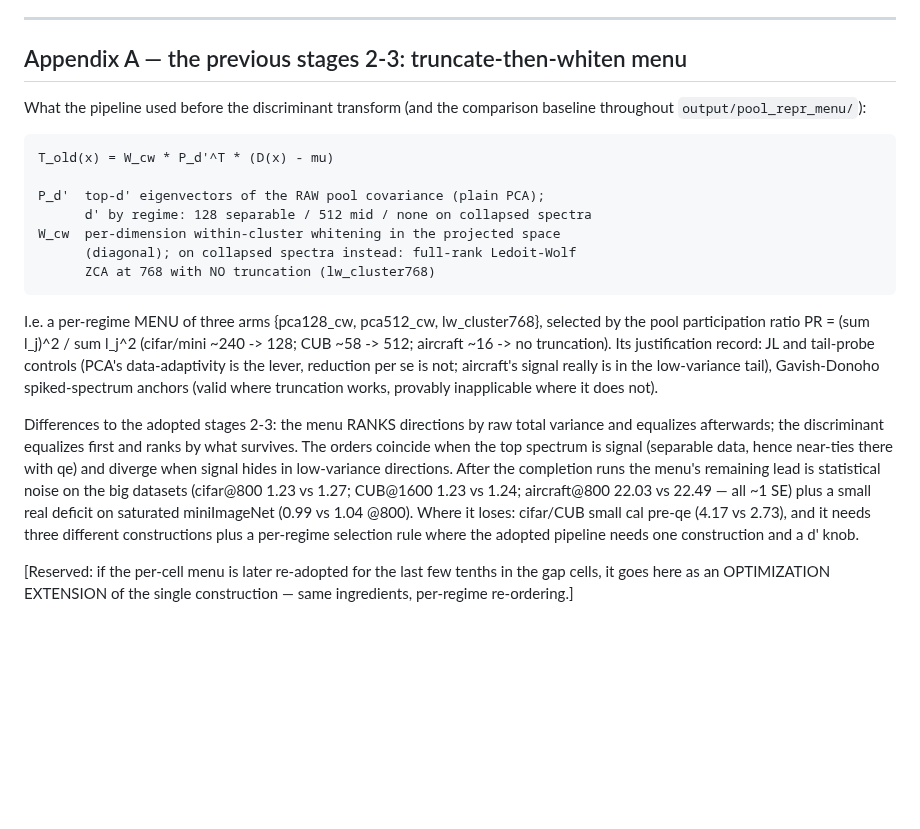
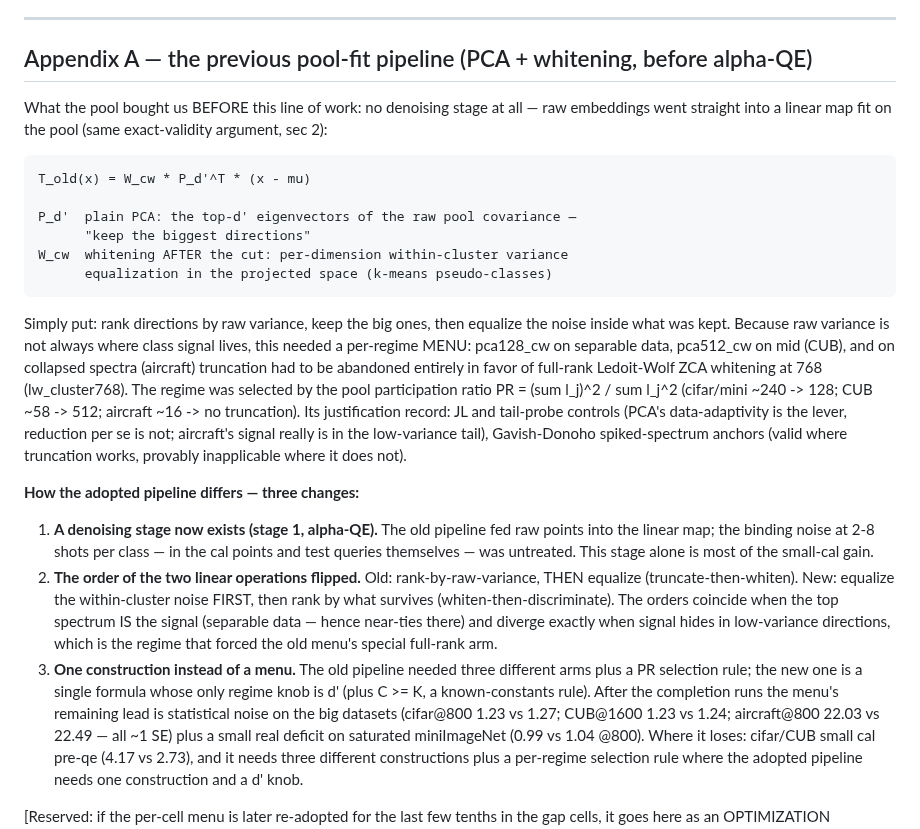
Before and after one commit to idolaxer8/ssl-cp-research, a Markdown page: docs/pool_repr_menu_plan.md, the part around the change. GitHub-like rendering; blank space fills up the shorter version.

Commit message:
Appendix A: describe the true pre-qe pipeline (raw x, no denoiser)
Fixes the anachronism (old formula no longer contains D(x)); simple
explanation of plain PCA+whitening and the regime menu, then the three
explicit differences to the adopted pipeline: denoising stage added,
linear-op order flipped, menu collapsed to one construction.

Co-Authored-By: Claude Fable 5 <noreply@anthropic.com>

````diff
--- a/docs/pool_repr_menu_plan.md
+++ b/docs/pool_repr_menu_plan.md
@@ -227,35 +227,51 @@ unreachable). Estimator panel = open work.
 
 ---
 
-## Appendix A — the previous stages 2-3: truncate-then-whiten menu
+## Appendix A — the previous pool-fit pipeline (PCA + whitening, before alpha-QE)
 
-What the pipeline used before the discriminant transform (and the
-comparison baseline throughout `output/pool_repr_menu/`):
+What the pool bought us BEFORE this line of work: no denoising stage at
+all — raw embeddings went straight into a linear map fit on the pool
+(same exact-validity argument, sec 2):
 
 ```
-T_old(x) = W_cw * P_d'^T * (D(x) - mu)
+T_old(x) = W_cw * P_d'^T * (x - mu)
 
-P_d'  top-d' eigenvectors of the RAW pool covariance (plain PCA);
-      d' by regime: 128 separable / 512 mid / none on collapsed spectra
-W_cw  per-dimension within-cluster whitening in the projected space
-      (diagonal); on collapsed spectra instead: full-rank Ledoit-Wolf
-      ZCA at 768 with NO truncation (lw_cluster768)
+P_d'  plain PCA: the top-d' eigenvectors of the raw pool covariance —
+      "keep the biggest directions"
+W_cw  whitening AFTER the cut: per-dimension within-cluster variance
+      equalization in the projected space (k-means pseudo-classes)
 ```
 
-I.e. a per-regime MENU of three arms {pca128_cw, pca512_cw,
-lw_cluster768}, selected by the pool participation ratio
-PR = (sum l_j)^2 / sum l_j^2 (cifar/mini ~240 -> 128; CUB ~58 -> 512;
-aircraft ~16 -> no truncation). Its justification record: JL and
-tail-probe controls (PCA's data-adaptivity is the lever, reduction per se
-is not; aircraft's signal really is in the low-variance tail),
-Gavish-Donoho spiked-spectrum anchors (valid where truncation works,
-provably inapplicable where it does not).
+Simply put: rank directions by raw variance, keep the big ones, then
+equalize the noise inside what was kept. Because raw variance is not
+always where class signal lives, this needed a per-regime MENU: pca128_cw
+on separable data, pca512_cw on mid (CUB), and on collapsed spectra
+(aircraft) truncation had to be abandoned entirely in favor of full-rank
+Ledoit-Wolf ZCA whitening at 768 (lw_cluster768). The regime was selected
+by the pool participation ratio PR = (sum l_j)^2 / sum l_j^2 (cifar/mini
+~240 -> 128; CUB ~58 -> 512; aircraft ~16 -> no truncation). Its
+justification record: JL and tail-probe controls (PCA's data-adaptivity
+is the lever, reduction per se is not; aircraft's signal really is in the
+low-variance tail), Gavish-Donoho spiked-spectrum anchors (valid where
+truncation works, provably inapplicable where it does not).
 
-Differences to the adopted stages 2-3: the menu RANKS directions by raw
-total variance and equalizes afterwards; the discriminant equalizes first
-and ranks by what survives. The orders coincide when the top spectrum is
-signal (separable data, hence near-ties there with qe) and diverge when
-signal hides in low-variance directions. After the completion runs the menu's remaining lead is statistical noise
+**How the adopted pipeline differs — three changes:**
+
+1. **A denoising stage now exists (stage 1, alpha-QE).** The old pipeline
+   fed raw points into the linear map; the binding noise at 2-8 shots per
+   class — in the cal points and test queries themselves — was untreated.
+   This stage alone is most of the small-cal gain.
+2. **The order of the two linear operations flipped.** Old:
+   rank-by-raw-variance, THEN equalize (truncate-then-whiten). New:
+   equalize the within-cluster noise FIRST, then rank by what survives
+   (whiten-then-discriminate). The orders coincide when the top spectrum
+   IS the signal (separable data — hence near-ties there) and diverge
+   exactly when signal hides in low-variance directions, which is the
+   regime that forced the old menu's special full-rank arm.
+3. **One construction instead of a menu.** The old pipeline needed three
+   different arms plus a PR selection rule; the new one is a single
+   formula whose only regime knob is d' (plus C >= K, a known-constants
+   rule). After the completion runs the menu's remaining lead is statistical noise
 on the big datasets (cifar@800 1.23 vs 1.27; CUB@1600 1.23 vs 1.24;
 aircraft@800 22.03 vs 22.49 — all ~1 SE) plus a small real deficit on
 saturated miniImageNet (0.99 vs 1.04 @800). Where it loses: cifar/CUB
````
